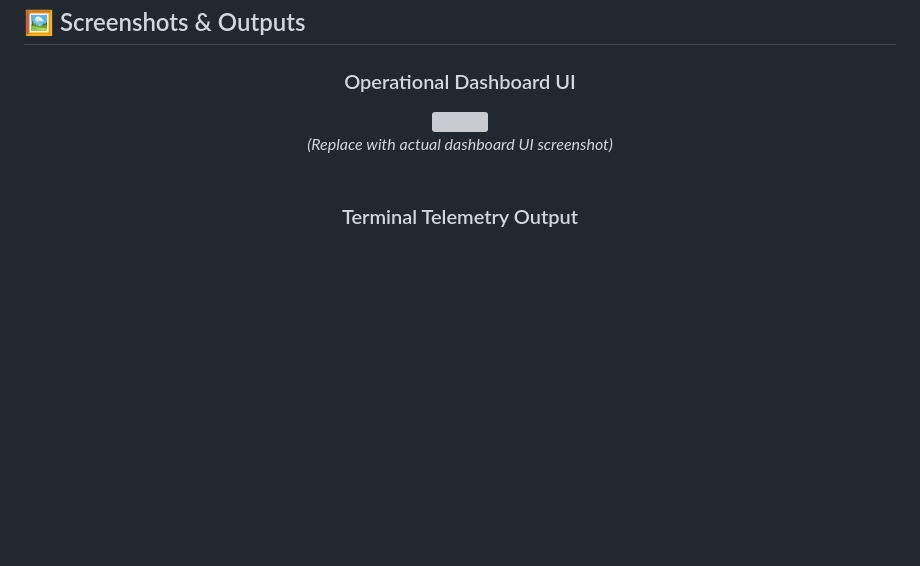
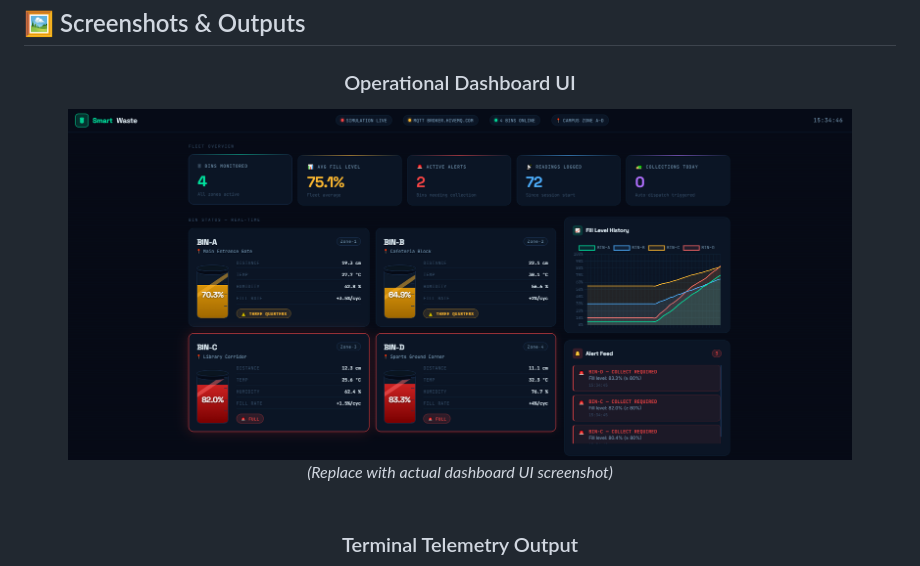
Before and after one commit to CH-S-K-CHAITANYA/Smart-Waste-Management-Bin-Level-Detection-System, a Markdown page: README.md, the part around the change. Drawn GitHub-style; blank space fills up the shorter version; grey boxes are pictures that could not be loaded.

Commit message:
Replace banner image with dashboard screenshot
Updated the image in the Operational Dashboard UI section.

```diff
--- a/README.md
+++ b/README.md
@@ -414,7 +414,7 @@ Capabilities include:
 
 ### Operational Dashboard UI
 
-<img src="images/banner.png" width="90%"/>
+<img src="images/dashboard.png" width="90%"/>
 
 *(Replace with actual dashboard UI screenshot)*
 <br/><br/>
```
